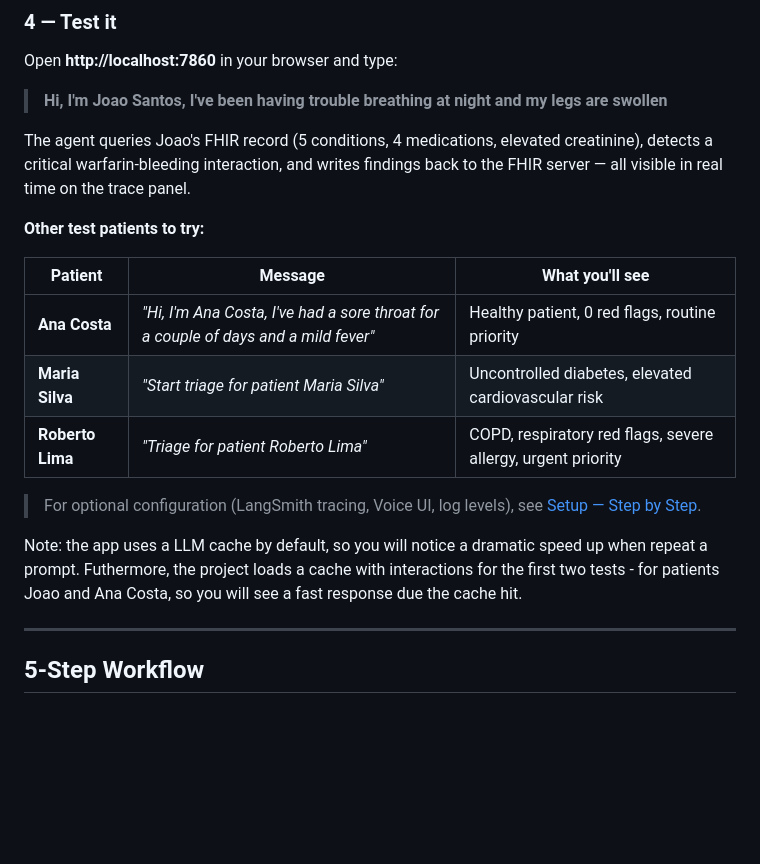
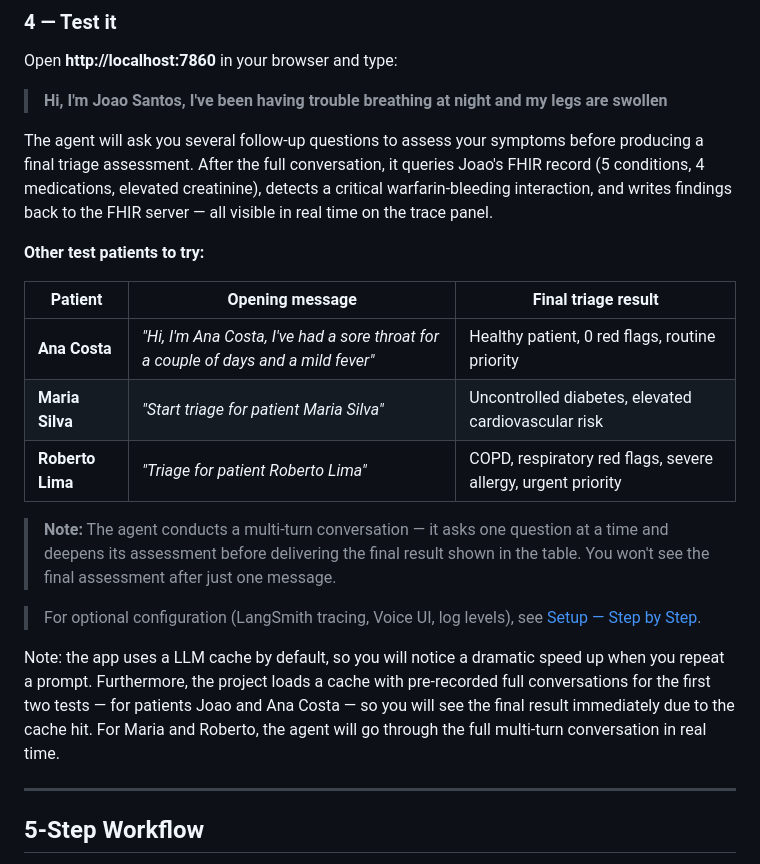
Before and after one commit to musketeers-br/TriageAide, a Markdown page: README.md, the part around the change. Rendered like a GitHub page; blank space fills up the shorter version.

Commit message:
docs: clarify multi-turn conversation flow in test section to avoid confusion about first-response vs final result

```diff
--- a/README.md
+++ b/README.md
@@ -53,19 +53,21 @@ Open **http://localhost:7860** in your browser and type:
 
 > **Hi, I'm Joao Santos, I've been having trouble breathing at night and my legs are swollen**
 
-The agent queries Joao's FHIR record (5 conditions, 4 medications, elevated creatinine), detects a critical warfarin-bleeding interaction, and writes findings back to the FHIR server — all visible in real time on the trace panel.
+The agent will ask you several follow-up questions to assess your symptoms before producing a final triage assessment. After the full conversation, it queries Joao's FHIR record (5 conditions, 4 medications, elevated creatinine), detects a critical warfarin-bleeding interaction, and writes findings back to the FHIR server — all visible in real time on the trace panel.
 
 **Other test patients to try:**
 
-| Patient | Message | What you'll see |
+| Patient | Opening message | Final triage result |
 |---|---|---|
 | **Ana Costa** | *"Hi, I'm Ana Costa, I've had a sore throat for a couple of days and a mild fever"* | Healthy patient, 0 red flags, routine priority |
 | **Maria Silva** | *"Start triage for patient Maria Silva"* | Uncontrolled diabetes, elevated cardiovascular risk |
 | **Roberto Lima** | *"Triage for patient Roberto Lima"* | COPD, respiratory red flags, severe allergy, urgent priority |
 
+> **Note:** The agent conducts a multi-turn conversation — it asks one question at a time and deepens its assessment before delivering the final result shown in the table. You won't see the final assessment after just one message.
+
 > For optional configuration (LangSmith tracing, Voice UI, log levels), see [Setup — Step by Step](#setup--step-by-step).
 
-Note: the app uses a LLM cache by default, so you will notice a dramatic speed up when repeat a prompt. Futhermore, the project loads a cache with interactions for the first two tests - for patients Joao and Ana Costa, so you will see a fast response due the cache hit.
+Note: the app uses a LLM cache by default, so you will notice a dramatic speed up when you repeat a prompt. Furthermore, the project loads a cache with pre-recorded full conversations for the first two tests — for patients Joao and Ana Costa — so you will see the final result immediately due to the cache hit. For Maria and Roberto, the agent will go through the full multi-turn conversation in real time.
 
 ---
 
```
